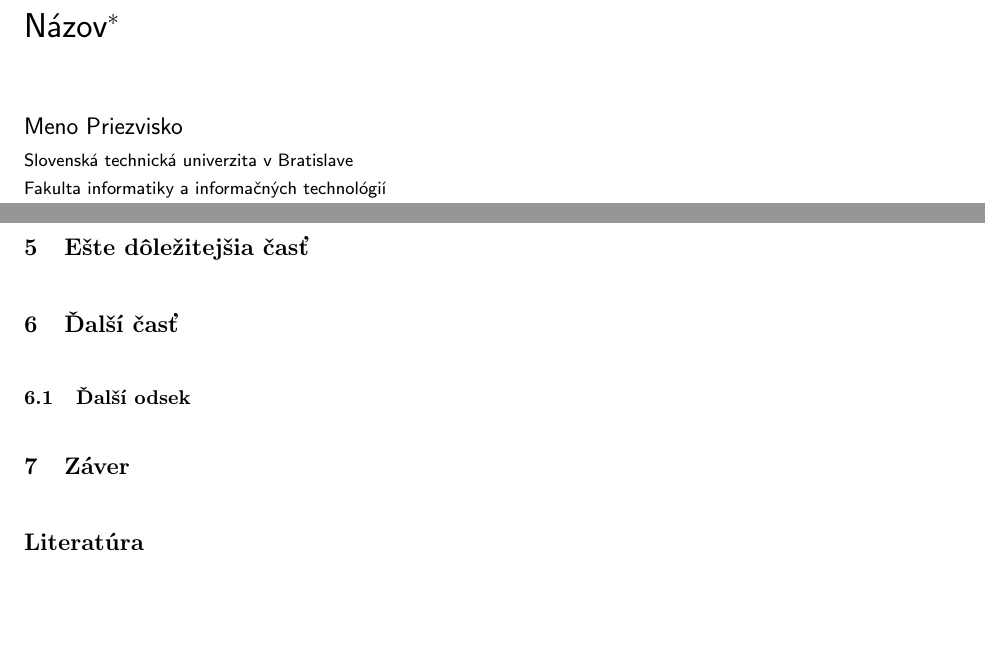
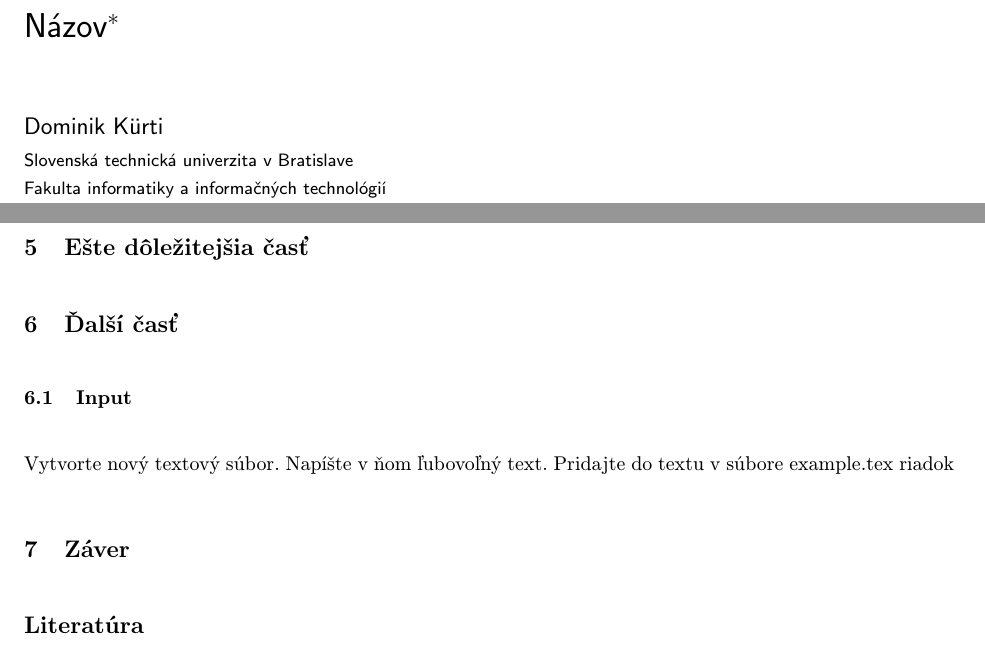
Before and after one commit to xkurtid/Cvicenie_4, a LaTeX document (clanok.tex): two parts of pages 1 and 3 of 3, joined at a grey line, cut so that both start at the same text, the shorter picture padded with empty space. Compiled offline with pdfLaTeX.

Commit message:
Added name

```diff
--- a/clanok.tex
+++ b/clanok.tex
@@ -17,7 +17,7 @@
 
 \title{Názov\thanks{Semestrálny projekt v predmete Metódy inžinierskej práce, ak. rok 2015/16, vedenie: Meno Priezvisko}} % meno a priezvisko vyučujúceho na cvičeniach
 
-\author{Meno Priezvisko\\[2pt]
+\author{Dominik Kürti\\[2pt]
 	{\small Slovenská technická univerzita v Bratislave}\\
 	{\small Fakulta informatiky a informačných technológií}\\
 	{\small \texttt{...@stuba.sk}}
@@ -109,7 +109,8 @@ Niekedy je potrebné nadpisom označiť odsek. Text pokračuje hneď za nadpisom
 \section{Ešte dôležitejšia časť} \label{dolezitejsia}
 
 \section{Ďalší časť} \label{dalsicast}
-\subsection{Ďalší odsek} \label{dalsiodsek}
+\subsection{Input} \label{dalsiodsek}
+\input{novy.tex}
 
 \section{Záver} \label{zaver} % prípadne iný variant názvu
 
```
